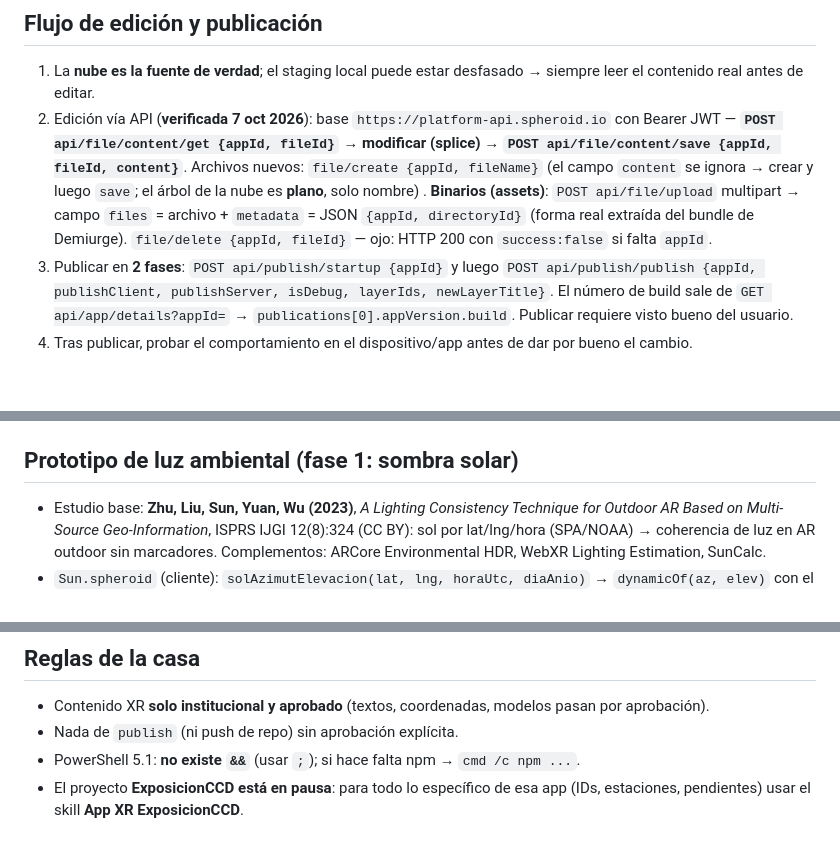
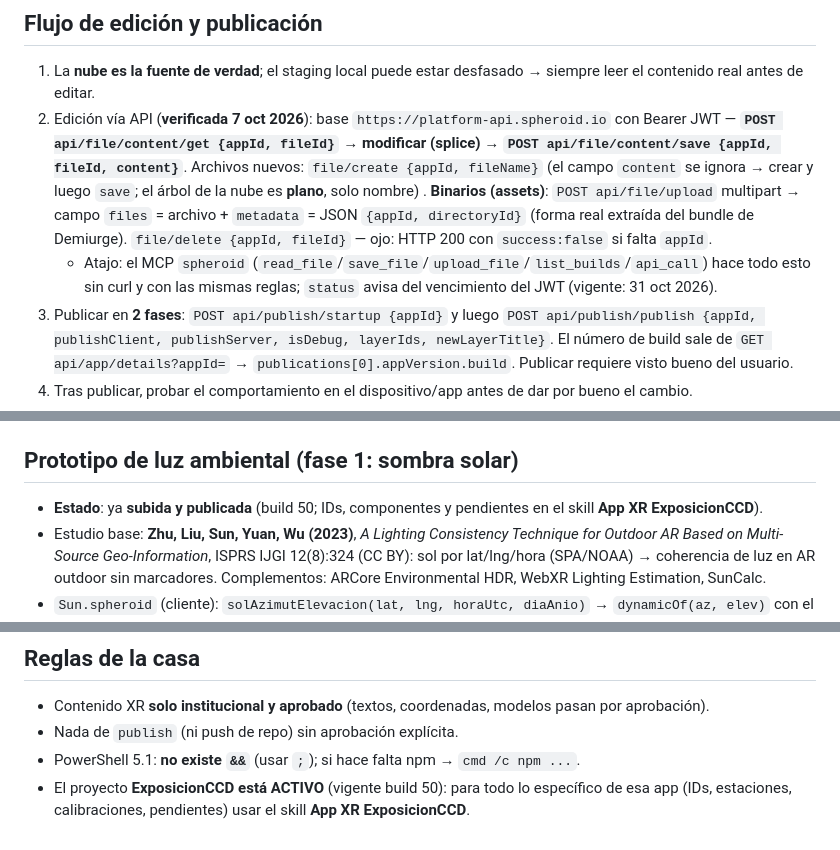
Before and after one commit to corporacionculturadesarrollo/xr-su, a Markdown page: skills/spheroid-xr/SKILL.md, 3 parts joined by grey strips. GitHub-like rendering; blank space fills up the shorter version.

```diff
--- a/skills/spheroid-xr/SKILL.md
+++ b/skills/spheroid-xr/SKILL.md
@@ -94,6 +94,7 @@ Referencias oficiales (consultar ante dudas, no memorizar):
 
 1. La **nube es la fuente de verdad**; el staging local puede estar desfasado → siempre leer el contenido real antes de editar.
 2. Edición vía API (**verificada 7 oct 2026**): base `https://platform-api.spheroid.io` con Bearer JWT — **`POST api/file/content/get {appId, fileId}` → modificar (splice) → `POST api/file/content/save {appId, fileId, content}`**. Archivos nuevos: `file/create {appId, fileName}` (el campo `content` se ignora → crear y luego `save`; el árbol de la nube es **plano**, solo nombre) . **Binarios (assets)**: `POST api/file/upload` multipart → campo `files` = archivo + `metadata` = JSON `{appId, directoryId}` (forma real extraída del bundle de Demiurge). `file/delete {appId, fileId}` — ojo: HTTP 200 con `success:false` si falta `appId`.
+   - Atajo: el MCP `spheroid` (`read_file`/`save_file`/`upload_file`/`list_builds`/`api_call`) hace todo esto sin curl y con las mismas reglas; `status` avisa del vencimiento del JWT (vigente: 31 oct 2026).
 3. Publicar en **2 fases**: `POST api/publish/startup {appId}` y luego `POST api/publish/publish {appId, publishClient, publishServer, isDebug, layerIds, newLayerTitle}`. El número de build sale de `GET api/app/details?appId=` → `publications[0].appVersion.build`. Publicar requiere visto bueno del usuario.
 4. Tras publicar, probar el comportamiento en el dispositivo/app antes de dar por bueno el cambio.
 
@@ -108,6 +109,7 @@ Referencias oficiales (consultar ante dudas, no memorizar):
 
 ## Prototipo de luz ambiental (fase 1: sombra solar)
 
+- **Estado**: ya **subida y publicada** (build 50; IDs, componentes y pendientes en el skill **App XR ExposicionCCD**).
 - Estudio base: **Zhu, Liu, Sun, Yuan, Wu (2023)**, *A Lighting Consistency Technique for Outdoor AR Based on Multi-Source Geo-Information*, ISPRS IJGI 12(8):324 (CC BY): sol por lat/lng/hora (SPA/NOAA) → coherencia de luz en AR outdoor sin marcadores. Complementos: ARCore Environmental HDR, WebXR Lighting Estimation, SunCalc.
 - `Sun.spheroid` (cliente): `solAzimutElevacion(lat, lng, horaUtc, diaAnio)` → `dynamicOf(az, elev)` con el NOAA simplificado (ano fraccional → ecuación del tiempo + declinación → vector sol E/N/U → atan2 propio); `giroSombra(az)`; `largoSombra(elev)` = 1/tan recortada a [1, 6], y < 3° → 0 (noche).
 - Sombra = **GLB propio** (`assets/sombra_sol.glb`, ~6,4 KB): elipse en el plano xz con **vertex colors alfa** (alpha = 1−r², anillos 0.5/0.85/1, 48 segmentos) + material negro `alphaMode: "BLEND"`, `doubleSided` — generada con un script Node (buffer JSON+BIN, accessors VEC3/VEC4/SCALAR). Ocultar de noche con `scale = Vector3(0)`.
@@ -119,4 +121,4 @@ Referencias oficiales (consultar ante dudas, no memorizar):
 - Contenido XR **solo institucional y aprobado** (textos, coordenadas, modelos pasan por aprobación).
 - Nada de `publish` (ni push de repo) sin aprobación explícita.
 - PowerShell 5.1: **no existe `&&`** (usar `;`); si hace falta npm → `cmd /c npm ...`.
-- El proyecto **ExposicionCCD está en pausa**: para todo lo específico de esa app (IDs, estaciones, pendientes) usar el skill **App XR ExposicionCCD**.
+- El proyecto **ExposicionCCD está ACTIVO** (vigente build 50): para todo lo específico de esa app (IDs, estaciones, calibraciones, pendientes) usar el skill **App XR ExposicionCCD**.
```
Also changed, not shown: skills/exposicion-ccd/SKILL.md (+21 -15 lines).
